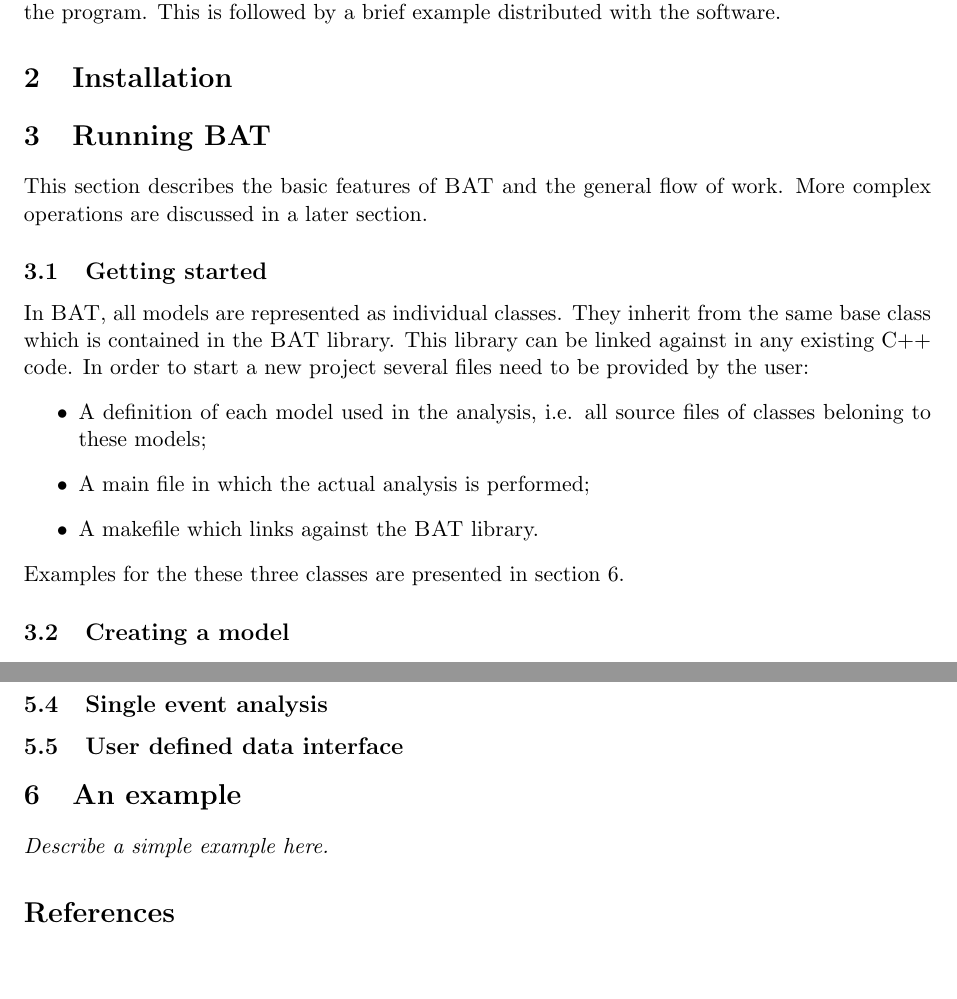
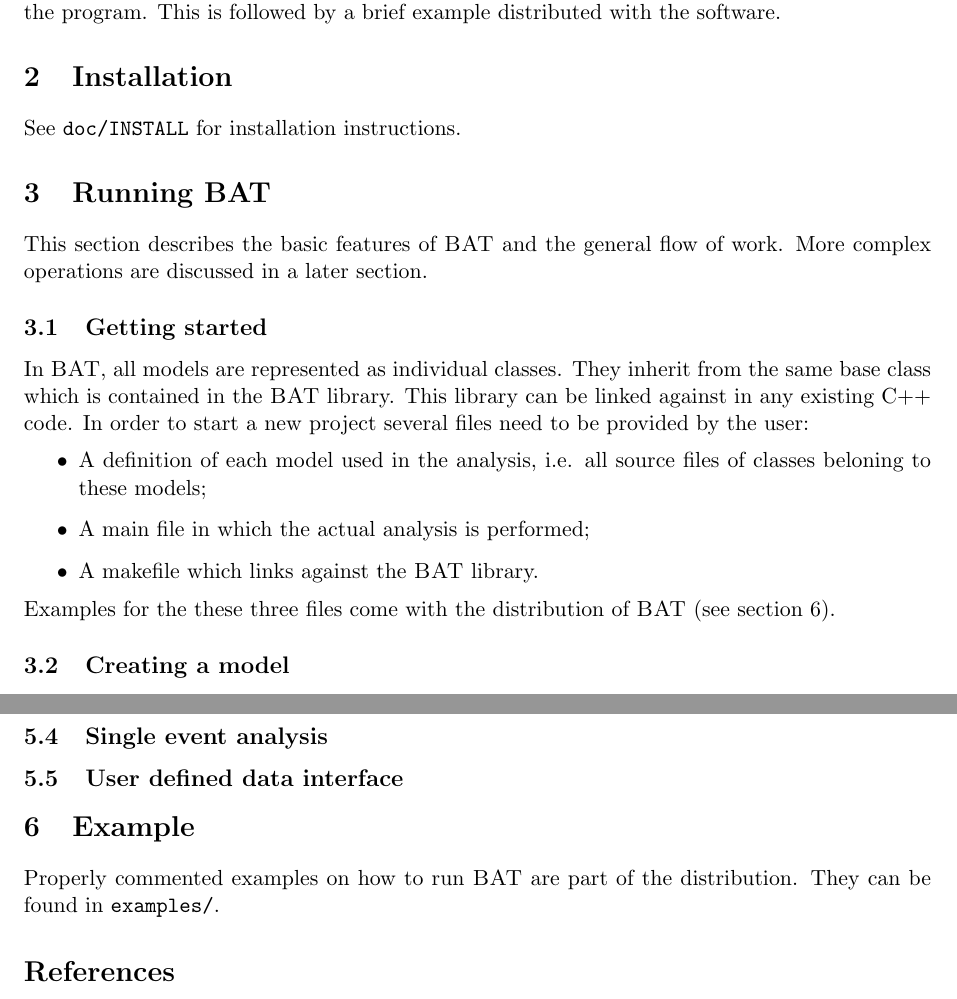
Before and after one commit to bat/bat, a LaTeX document (doc/introduction/introduction.tex): two parts of pages 3 and 6 of 6, joined at a grey line, cut so that both start at the same text, the shorter picture padded with empty space. Compiled offline with pdfLaTeX.

Commit message:
Added a few lines to the introduction.

```diff
--- a/doc/introduction/introduction.tex
+++ b/doc/introduction/introduction.tex
@@ -79,6 +79,8 @@ example distributed with the software.
 \section{Installation}
 \label{section:installation}
 
+See \verb|doc/INSTALL| for installation instructions.
+
 % --------------------------------------------------------
 % Running BAT
 % --------------------------------------------------------
@@ -105,8 +107,8 @@ provided by the user:
 \end{itemize}
 
 \noindent
-Examples for the these three classes are presented in
-section~\ref{section:example}.
+Examples for the these three files come with the distribution of {\sc
+BAT} (see section~\ref{section:example}).
 
 \subsection{Creating a model}
 
@@ -357,12 +359,13 @@ where \verb|file| is the filename.
 
 
 % --------------------------------------------------------
-% An example
+% Examples
 % --------------------------------------------------------
-\section{An example}
+\section{Example}
 \label{section:example}
 
-{\it Describe a simple example here. }
+Properly commented examples on how to run {\sc BAT} are part of the
+distribution. They can be found in \verb|examples/|.
 
 % --------------------------------------------------------
 % bibliography
```
